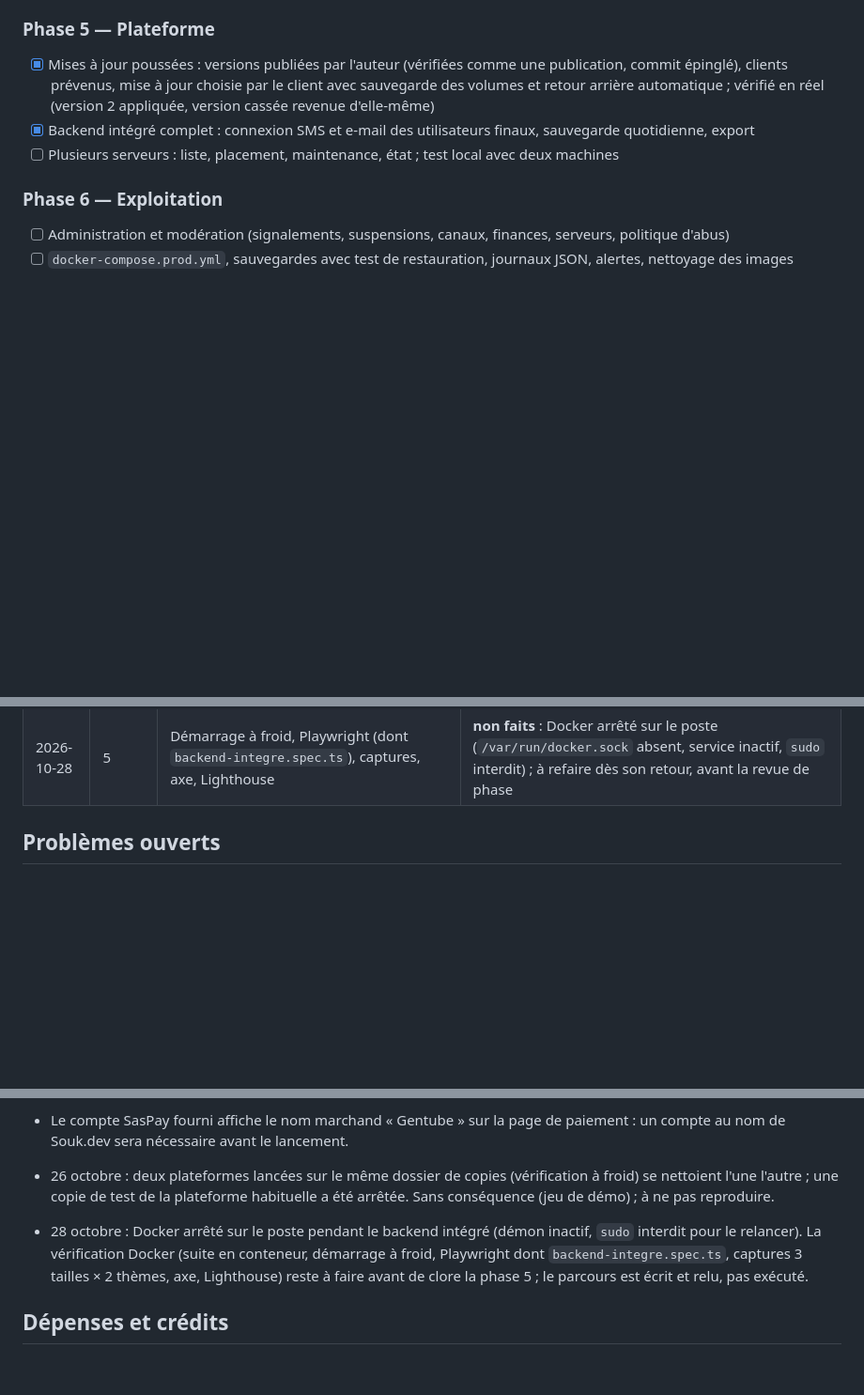
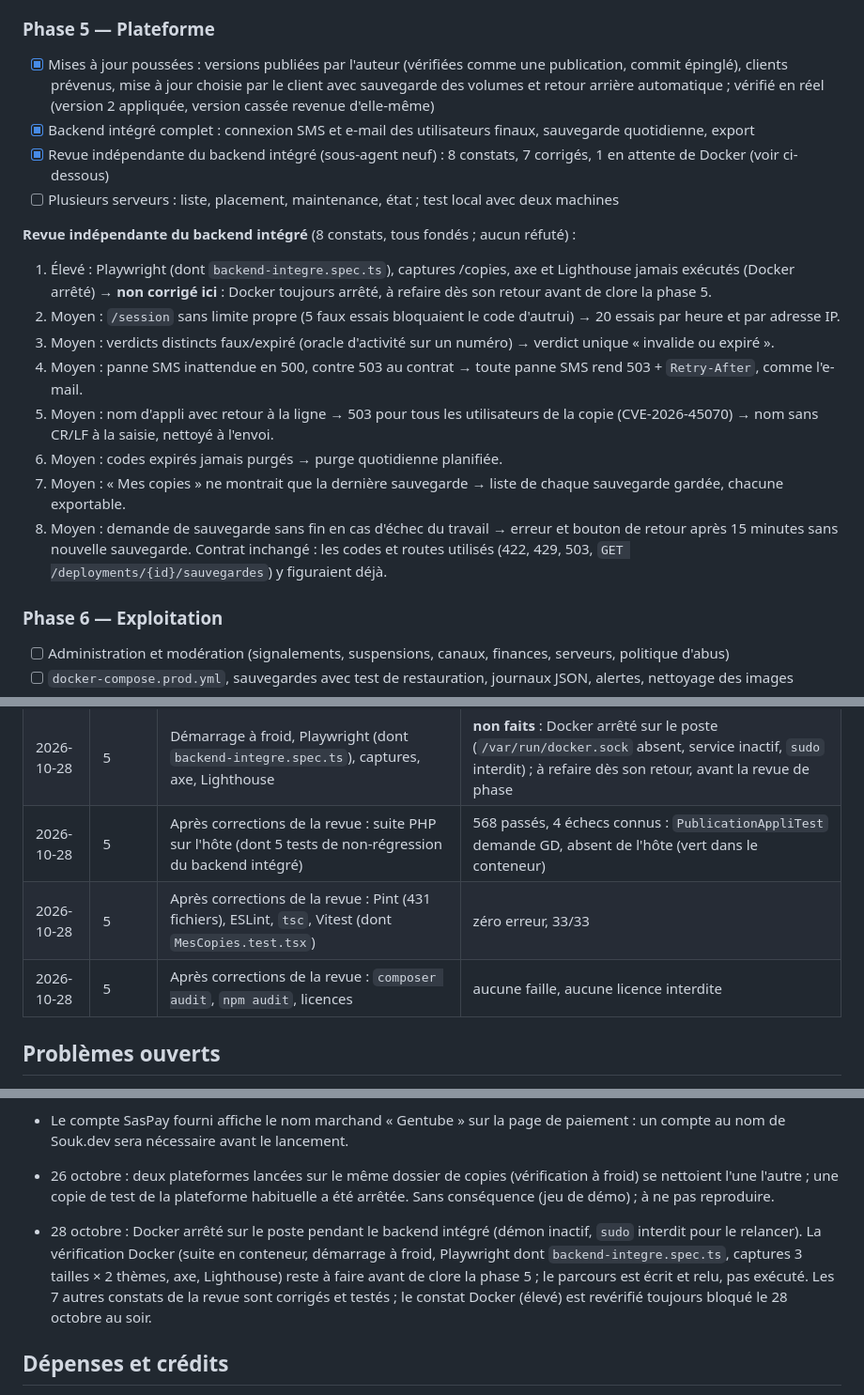
Before and after one commit to octavebahoun/Souk.dev, a Markdown page: PROGRESS.md, 3 parts joined by grey strips. Shown at 94% size. Rendered like a GitHub page; blank space fills up the shorter version.

Commit message:
Note la revue du backend intégré et ses corrections
8 constats : 7 corriges et testes, 1 (Docker : Playwright, captures, axe, Lighthouse) toujours bloque, a refaire avant de clore la phase 5.

```diff
--- a/PROGRESS.md
+++ b/PROGRESS.md
@@ -99,7 +99,19 @@ Journal de l'agent, tenu à jour en continu (voir `BRIEF.md`, section 1).
 ### Phase 5 — Plateforme
 - [x] Mises à jour poussées : versions publiées par l'auteur (vérifiées comme une publication, commit épinglé), clients prévenus, mise à jour choisie par le client avec sauvegarde des volumes et retour arrière automatique ; vérifié en réel (version 2 appliquée, version cassée revenue d'elle-même)
 - [x] Backend intégré complet : connexion SMS et e-mail des utilisateurs finaux, sauvegarde quotidienne, export
+- [x] Revue indépendante du backend intégré (sous-agent neuf) : 8 constats, 7 corrigés, 1 en attente de Docker (voir ci-dessous)
 - [ ] Plusieurs serveurs : liste, placement, maintenance, état ; test local avec deux machines
+
+**Revue indépendante du backend intégré** (8 constats, tous fondés ; aucun réfuté) :
+1. Élevé : Playwright (dont `backend-integre.spec.ts`), captures /copies, axe et Lighthouse jamais exécutés (Docker arrêté) → **non corrigé ici** : Docker toujours arrêté, à refaire dès son retour avant de clore la phase 5.
+2. Moyen : `/session` sans limite propre (5 faux essais bloquaient le code d'autrui) → 20 essais par heure et par adresse IP.
+3. Moyen : verdicts distincts faux/expiré (oracle d'activité sur un numéro) → verdict unique « invalide ou expiré ».
+4. Moyen : panne SMS inattendue en 500, contre 503 au contrat → toute panne SMS rend 503 + `Retry-After`, comme l'e-mail.
+5. Moyen : nom d'appli avec retour à la ligne → 503 pour tous les utilisateurs de la copie (CVE-2026-45070) → nom sans CR/LF à la saisie, nettoyé à l'envoi.
+6. Moyen : codes expirés jamais purgés → purge quotidienne planifiée.
+7. Moyen : « Mes copies » ne montrait que la dernière sauvegarde → liste de chaque sauvegarde gardée, chacune exportable.
+8. Moyen : demande de sauvegarde sans fin en cas d'échec du travail → erreur et bouton de retour après 15 minutes sans nouvelle sauvegarde.
+Contrat inchangé : les codes et routes utilisés (422, 429, 503, `GET /deployments/{id}/sauvegardes`) y figuraient déjà.
 
 ### Phase 6 — Exploitation
 - [ ] Administration et modération (signalements, suspensions, canaux, finances, serveurs, politique d'abus)
@@ -160,6 +172,9 @@ Journal de l'agent, tenu à jour en continu (voir `BRIEF.md`, section 1).
 | 2026-10-28 | 5 | Pint, ESLint (tout le front), `tsc`, Vitest, types régénérés depuis `openapi.yaml` | zéro erreur, 31/31 ; `api.ts` régénéré (routes d'authentification des copies, sauvegardes, `derniere_sauvegarde`, 503) |
 | 2026-10-28 | 5 | `composer audit`, `npm audit`, licences | 1 faille moyenne trouvée (symfony/mime CVE-2026-45070, injection d'en-têtes e-mail, publiée le jour même) : corrigée (8.1.7 → 8.1.10, `composer.lock` seul modifié) ; après : aucune faille, aucune licence interdite |
 | 2026-10-28 | 5 | Démarrage à froid, Playwright (dont `backend-integre.spec.ts`), captures, axe, Lighthouse | **non faits** : Docker arrêté sur le poste (`/var/run/docker.sock` absent, service inactif, `sudo` interdit) ; à refaire dès son retour, avant la revue de phase |
+| 2026-10-28 | 5 | Après corrections de la revue : suite PHP sur l'hôte (dont 5 tests de non-régression du backend intégré) | 568 passés, 4 échecs connus : `PublicationAppliTest` demande GD, absent de l'hôte (vert dans le conteneur) |
+| 2026-10-28 | 5 | Après corrections de la revue : Pint (431 fichiers), ESLint, `tsc`, Vitest (dont `MesCopies.test.tsx`) | zéro erreur, 33/33 |
+| 2026-10-28 | 5 | Après corrections de la revue : `composer audit`, `npm audit`, licences | aucune faille, aucune licence interdite |
 
 ## Problèmes ouverts
 
@@ -171,7 +186,7 @@ Journal de l'agent, tenu à jour en continu (voir `BRIEF.md`, section 1).
 - Performance Lighthouse sur mobile simulé (Moto G, 4G lente) entre 66 (fiche) et 79 pour une appli 100 % JavaScript, alors que le bureau est à 98. Gains déjà faits : animations chargées à part, coquille statique. Pistes pour l'audit de la phase 8 : pré-rendu des pages publiques, CSS critique en ligne, données de la page demandées plus tôt, poids de react-router et d'axios.
 - Le compte SasPay fourni affiche le nom marchand « Gentube » sur la page de paiement : un compte au nom de Souk.dev sera nécessaire avant le lancement.
 - 26 octobre : deux plateformes lancées sur le même dossier de copies (vérification à froid) se nettoient l'une l'autre ; une copie de test de la plateforme habituelle a été arrêtée. Sans conséquence (jeu de démo) ; à ne pas reproduire.
-- 28 octobre : Docker arrêté sur le poste pendant le backend intégré (démon inactif, `sudo` interdit pour le relancer). La vérification Docker (suite en conteneur, démarrage à froid, Playwright dont `backend-integre.spec.ts`, captures 3 tailles × 2 thèmes, axe, Lighthouse) reste à faire avant de clore la phase 5 ; le parcours est écrit et relu, pas exécuté.
+- 28 octobre : Docker arrêté sur le poste pendant le backend intégré (démon inactif, `sudo` interdit pour le relancer). La vérification Docker (suite en conteneur, démarrage à froid, Playwright dont `backend-integre.spec.ts`, captures 3 tailles × 2 thèmes, axe, Lighthouse) reste à faire avant de clore la phase 5 ; le parcours est écrit et relu, pas exécuté. Les 7 autres constats de la revue sont corrigés et testés ; le constat Docker (élevé) est revérifié toujours bloqué le 28 octobre au soir.
 
 ## Dépenses et crédits
 
```
Also changed, not shown: DECISIONS.md (+7 -0 lines).
